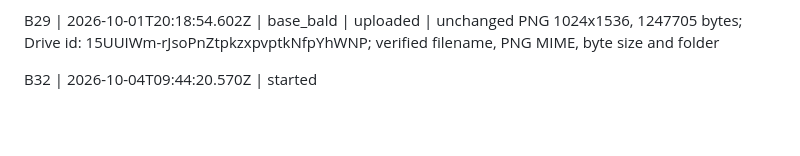
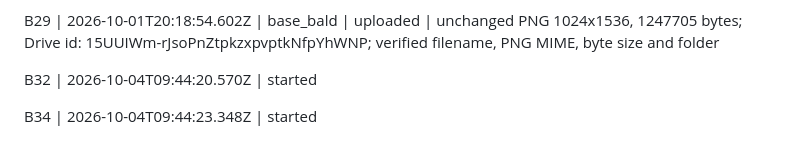
Before and after one commit to Sluborg/AleaSpel, a Markdown page: art-inbox/STATUS.md, the part around the change. GitHub-like rendering; blank space fills up the shorter version.

Commit message:
Claim B34 scenes batch

```diff
--- a/art-inbox/STATUS.md
+++ b/art-inbox/STATUS.md
@@ -86,3 +86,5 @@ B29 | 2026-10-01T20:17:32.273Z | started
 B29 | 2026-10-01T20:18:54.602Z | base_bald | uploaded | unchanged PNG 1024x1536, 1247705 bytes; Drive id: 15UUIWm-rJsoPnZtpkzxpvptkNfpYhWNP; verified filename, PNG MIME, byte size and folder
 
 B32 | 2026-10-04T09:44:20.570Z | started
+
+B34 | 2026-10-04T09:44:23.348Z | started
```
